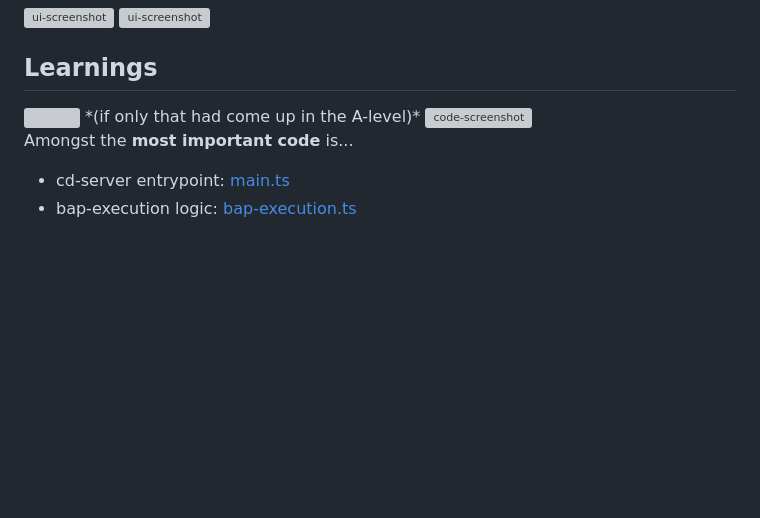
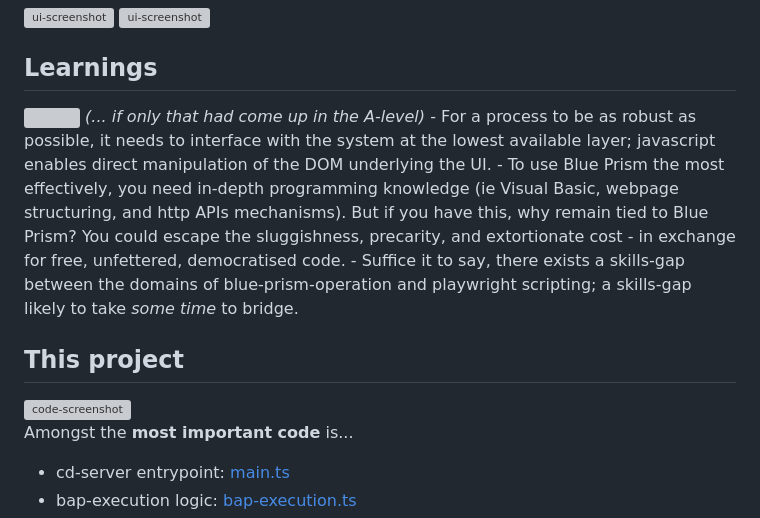
Before and after one commit to BenMullan/carpe-datum, a Markdown page: readme.md, the part around the change. Rendered like a GitHub page; blank space fills up the shorter version; grey boxes are pictures that could not be loaded.

```diff
--- a/readme.md
+++ b/readme.md
@@ -22,7 +22,12 @@ An easy-to-use UI with a library of pre-defined baps (browser-automated processe
 
 ## Learnings
 <img src="https://raw.githubusercontent.com/BenMullan/carpe-datum/main/src/(resources)/images/javascript-has-a-place-in-modern-rpa-discuss.jpg" width="100%" />
-*(if only that had come up in the A-level)*
+<i>(... if only that had come up in the A-level)</i>
+- For a process to be as robust as possible, it needs to interface with the system at the lowest available layer; javascript enables direct manipulation of the DOM underlying the UI.
+- To use Blue Prism the most effectively, you need in-depth programming knowledge (ie Visual Basic, webpage structuring, and http APIs mechanisms). But if you have this, why remain tied to Blue Prism? You could escape the sluggishness, precarity, and extortionate cost - in exchange for free, unfettered, democratised code.
+- Suffice it to say, there exists a skills-gap between the domains of blue-prism-operation and playwright scripting; a skills-gap likely to take <i>some time</i> to bridge.
+
+## This project
 
 <img alt="code-screenshot" src="https://raw.githubusercontent.com/BenMullan/carpe-datum/main/src/(resources)/images/cd-dev-clear-code.png" width="100%" />
 
```
